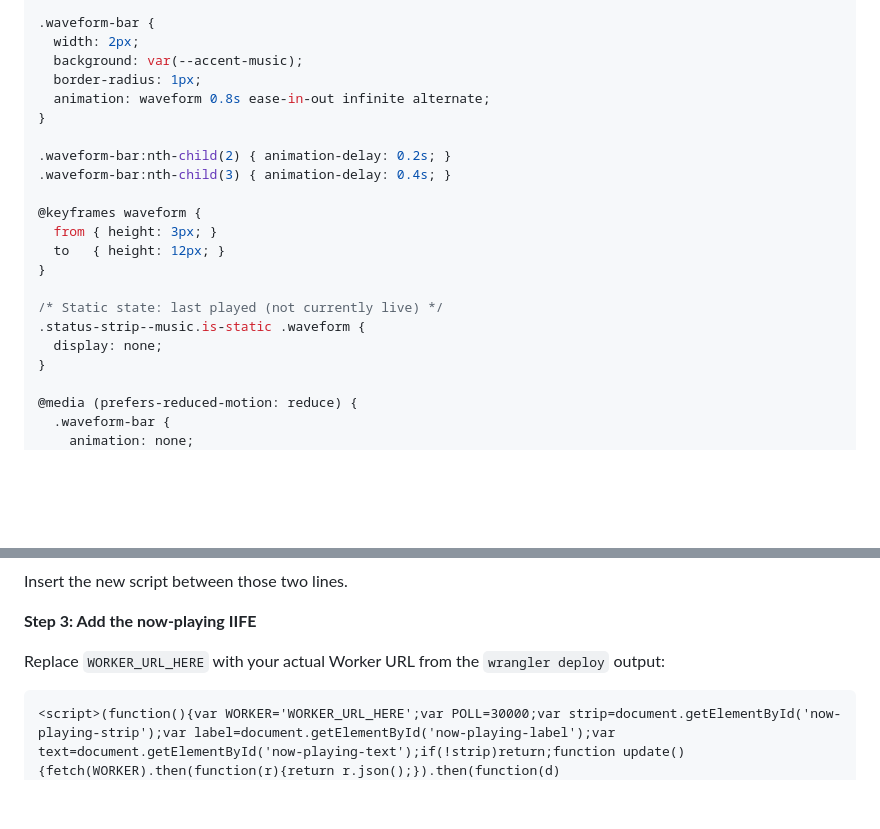
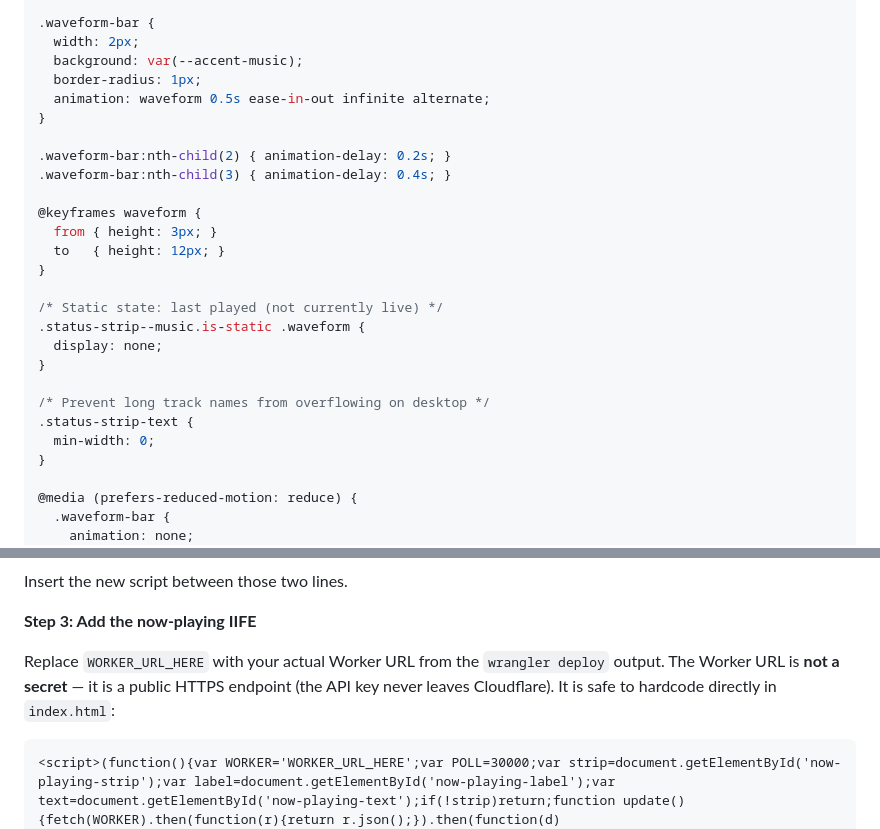
Before and after one commit to nicholas-sheehan/personal-website, a Markdown page: docs/plans/2026-03-10-currently-playing.md, 2 parts joined by grey strips. Drawn GitHub-style; blank space fills up the shorter version.

````diff
--- a/docs/plans/2026-03-10-currently-playing.md
+++ b/docs/plans/2026-03-10-currently-playing.md
@@ -215,7 +215,7 @@ Find the end of that section (the `.status-strip-text em` rule closes around lin
   width: 2px;
   background: var(--accent-music);
   border-radius: 1px;
-  animation: waveform 0.8s ease-in-out infinite alternate;
+  animation: waveform 0.5s ease-in-out infinite alternate;
 }
 
 .waveform-bar:nth-child(2) { animation-delay: 0.2s; }
@@ -229,6 +229,11 @@ Find the end of that section (the `.status-strip-text em` rule closes around lin
 /* Static state: last played (not currently live) */
 .status-strip--music.is-static .waveform {
   display: none;
+}
+
+/* Prevent long track names from overflowing on desktop */
+.status-strip-text {
+  min-width: 0;
 }
 
 @media (prefers-reduced-motion: reduce) {
@@ -286,7 +291,7 @@ Insert the new script between those two lines.
 
 **Step 3: Add the now-playing IIFE**
 
-Replace `WORKER_URL_HERE` with your actual Worker URL from the `wrangler deploy` output:
+Replace `WORKER_URL_HERE` with your actual Worker URL from the `wrangler deploy` output. The Worker URL is **not a secret** — it is a public HTTPS endpoint (the API key never leaves Cloudflare). It is safe to hardcode directly in `index.html`:
 
 ```html
 <script>(function(){var WORKER='WORKER_URL_HERE';var POLL=30000;var strip=document.getElementById('now-playing-strip');var label=document.getElementById('now-playing-label');var text=document.getElementById('now-playing-text');if(!strip)return;function update(){fetch(WORKER).then(function(r){return r.json();}).then(function(d){if(!d.track)return;text.textContent=d.track+' by '+d.artist;label.textContent=d.nowPlaying?'Now playing':'Last played';strip.classList.toggle('is-static',!d.nowPlaying);strip.removeAttribute('hidden');}).catch(function(){});}update();setInterval(update,POLL);})();</script>
````
Also changed, not shown: other parts of docs/plans/2026-03-10-currently-playing.md (+1 -1 lines), docs/plans/2026-03-10-currently-playing-design.md (+2 -2 lines).
